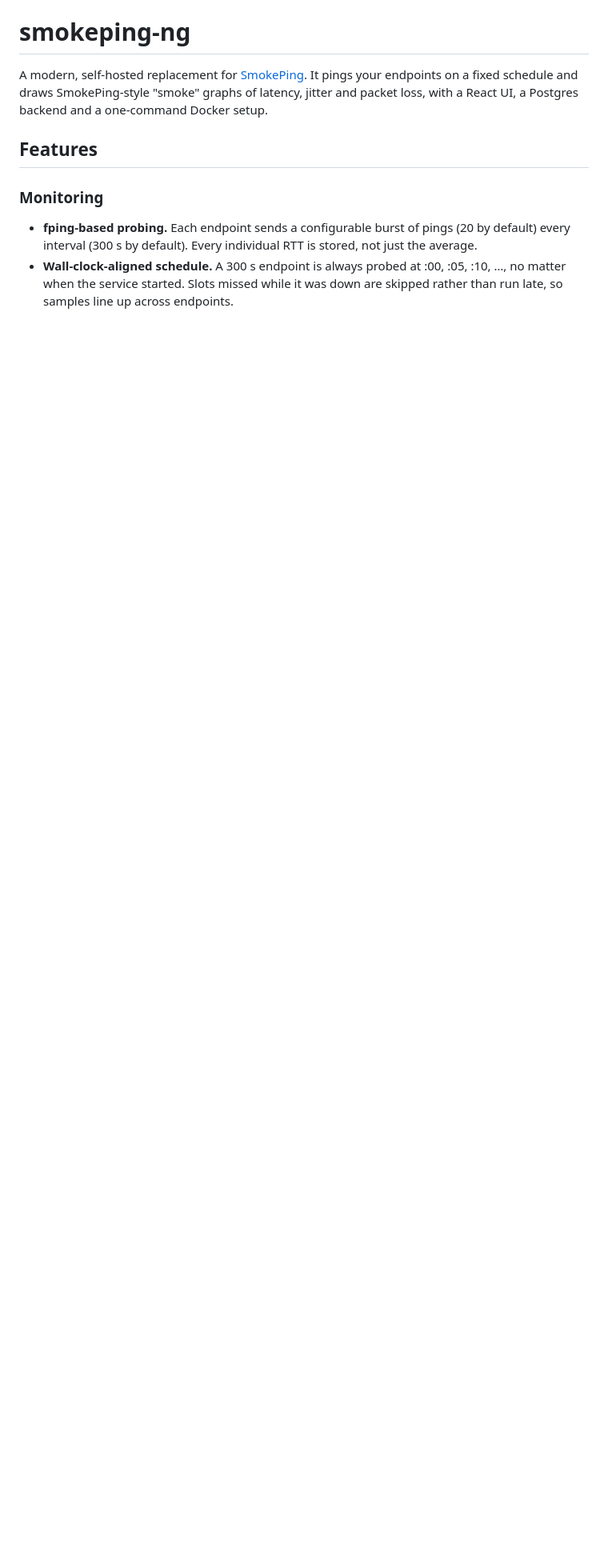
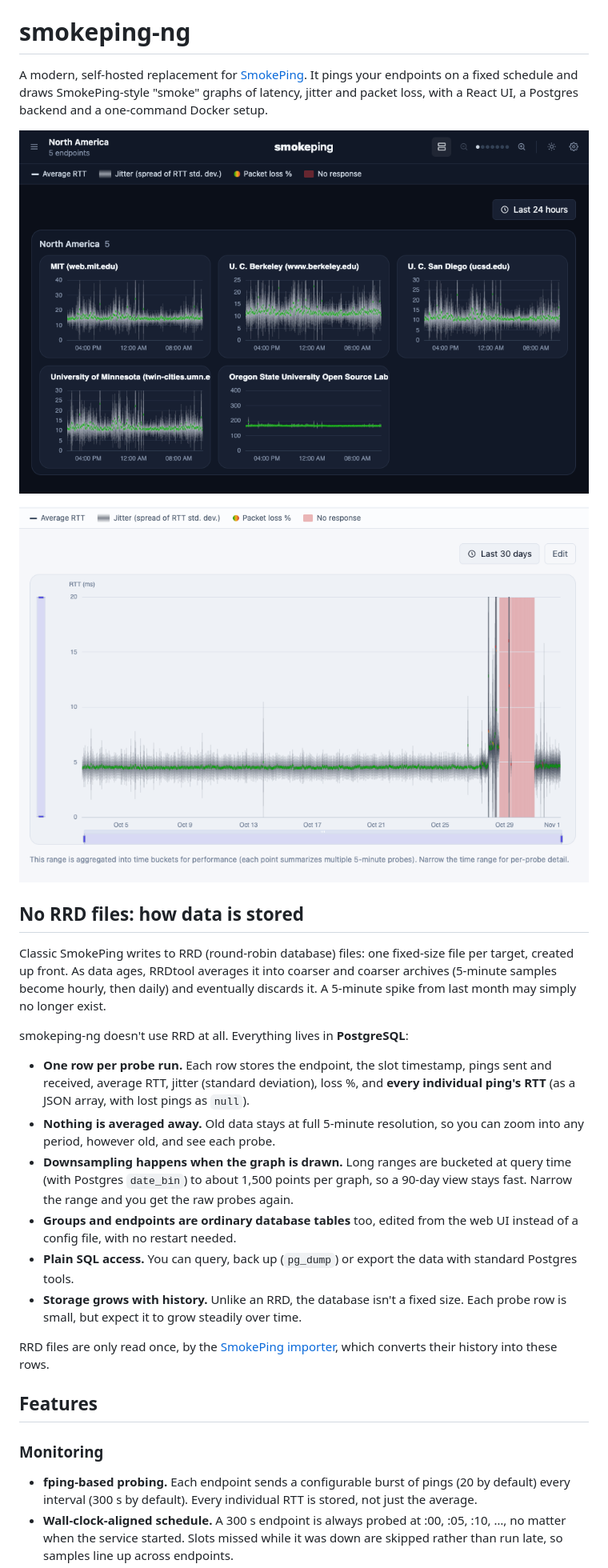
Before and after one commit to base0x02/smokeping-ng, a Markdown page: README.md, the part around one of its changes. Shown at 80% size. Rendered like a GitHub page; pictures changed too: docs/screenshots/dashboard-dark.png (added), docs/screenshots/endpoint-30-days.png (added); blank space fills up the shorter version.

Commit message:
README: add screenshots and explain Postgres storage instead of RRD
Co-Authored-By: Claude Opus 5.5 <noreply@anthropic.com>

```diff
--- a/README.md
+++ b/README.md
@@ -1,6 +1,25 @@
 # smokeping-ng
 
 A modern, self-hosted replacement for [SmokePing](https://oss.oetiker.ch/smokeping/). It pings your endpoints on a fixed schedule and draws SmokePing-style "smoke" graphs of latency, jitter and packet loss, with a React UI, a Postgres backend and a one-command Docker setup.
+
+![Dashboard with a group box of endpoint graphs (dark mode)](docs/screenshots/dashboard-dark.png)
+
+![Endpoint page showing 30 days of history, including an outage (light mode)](docs/screenshots/endpoint-30-days.png)
+
+## No RRD files: how data is stored
+
+Classic SmokePing writes to RRD (round-robin database) files: one fixed-size file per target, created up front. As data ages, RRDtool averages it into coarser and coarser archives (5-minute samples become hourly, then daily) and eventually discards it. A 5-minute spike from last month may simply no longer exist.
+
+smokeping-ng doesn't use RRD at all. Everything lives in **PostgreSQL**:
+
+- **One row per probe run.** Each row stores the endpoint, the slot timestamp, pings sent and received, average RTT, jitter (standard deviation), loss %, and **every individual ping's RTT** (as a JSON array, with lost pings as `null`).
+- **Nothing is averaged away.** Old data stays at full 5-minute resolution, so you can zoom into any period, however old, and see each probe.
+- **Downsampling happens when the graph is drawn.** Long ranges are bucketed at query time (with Postgres `date_bin`) to about 1,500 points per graph, so a 90-day view stays fast. Narrow the range and you get the raw probes again.
+- **Groups and endpoints are ordinary database tables** too, edited from the web UI instead of a config file, with no restart needed.
+- **Plain SQL access.** You can query, back up (`pg_dump`) or export the data with standard Postgres tools.
+- **Storage grows with history.** Unlike an RRD, the database isn't a fixed size. Each probe row is small, but expect it to grow steadily over time.
+
+RRD files are only read once, by the [SmokePing importer](#smokeping-migration), which converts their history into these rows.
 
 ## Features
 
```
Also changed, not shown: other parts of README.md (+0 -4 lines).
